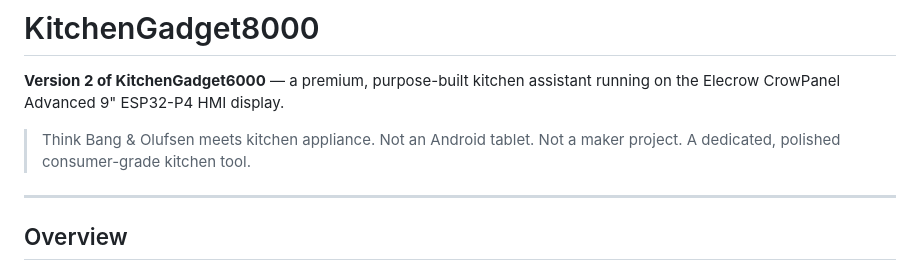
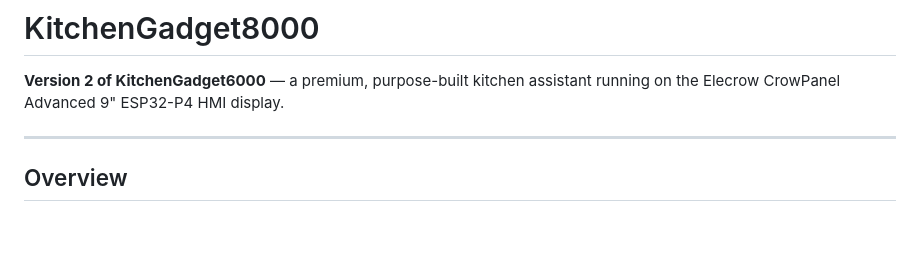
Before and after one commit to gofjhmakit/KitchenGadget8000, a Markdown page: README.md, the part around the change. Drawn GitHub-style; blank space fills up the shorter version.

```diff
--- a/README.md
+++ b/README.md
@@ -1,8 +1,6 @@
 # KitchenGadget8000
 
 **Version 2 of KitchenGadget6000** — a premium, purpose-built kitchen assistant running on the Elecrow CrowPanel Advanced 9" ESP32-P4 HMI display.
-
-> Think Bang & Olufsen meets kitchen appliance. Not an Android tablet. Not a maker project. A dedicated, polished consumer-grade kitchen tool.
 
 ---
 
```
